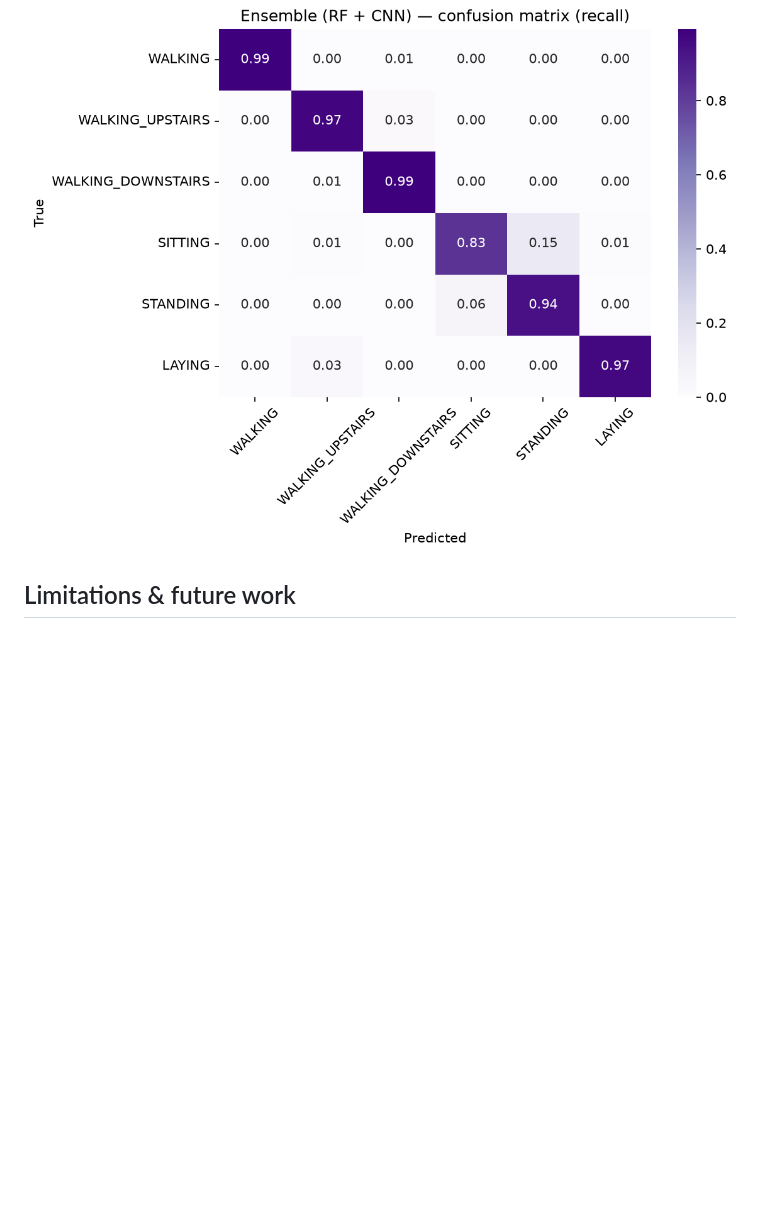
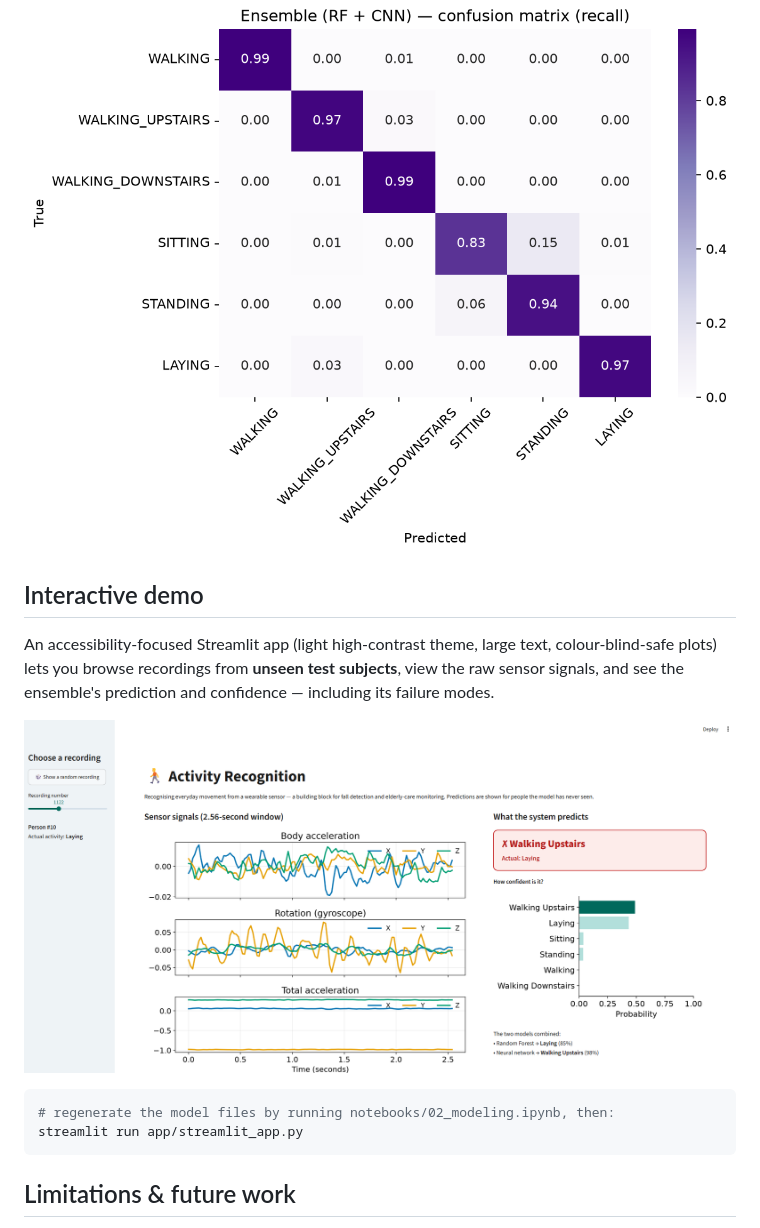
Before and after one commit to abelraphelp/har-activity-recognition, a Markdown page: README.md, the part around the change. GitHub-like rendering; pictures changed too: reports/figures/streamlit_demo.png (added); blank space fills up the shorter version.

Commit message:
Phase 6: accessible Streamlit demo (RF+CNN ensemble) + README demo section

````diff
--- a/README.md
+++ b/README.md
@@ -69,6 +69,20 @@ windows (128 samples). Provided in two forms: **561 pre-computed features** and
 
 ![Ensemble confusion matrix](reports/figures/ensemble_confusion_matrix.png)
 
+## Interactive demo
+
+An accessibility-focused Streamlit app (light high-contrast theme, large text,
+colour-blind-safe plots) lets you browse recordings from **unseen test subjects**, view
+the raw sensor signals, and see the ensemble's prediction and confidence — including its
+failure modes.
+
+![Streamlit demo](reports/figures/streamlit_demo.png)
+
+```bash
+# regenerate the model files by running notebooks/02_modeling.ipynb, then:
+streamlit run app/streamlit_app.py
+```
+
 ## Limitations & future work
 
 - **Sitting vs. standing** is capped by the sensor placement, not the model — richer
````
Also changed, not shown: 5 other files.
